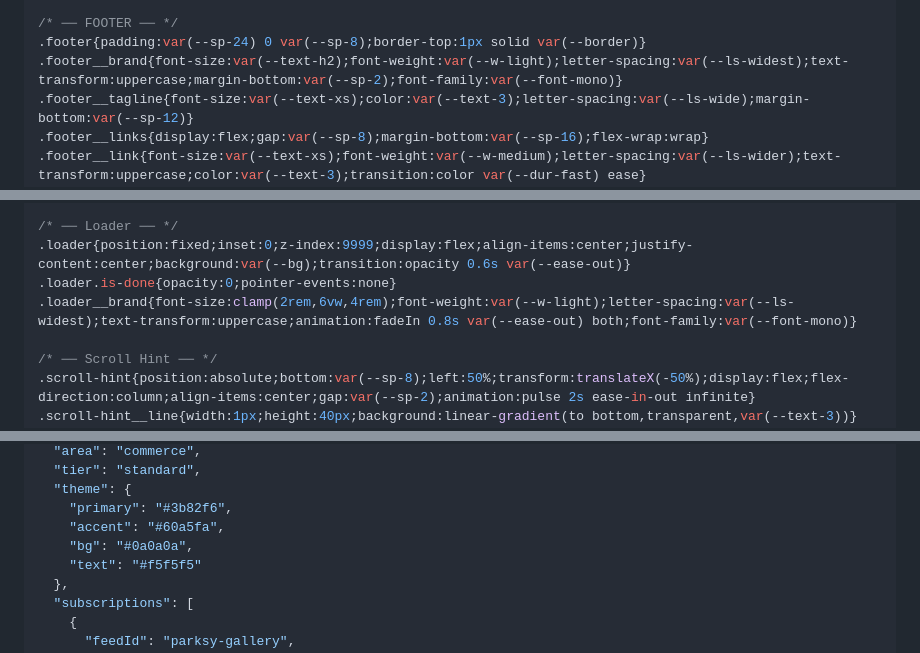
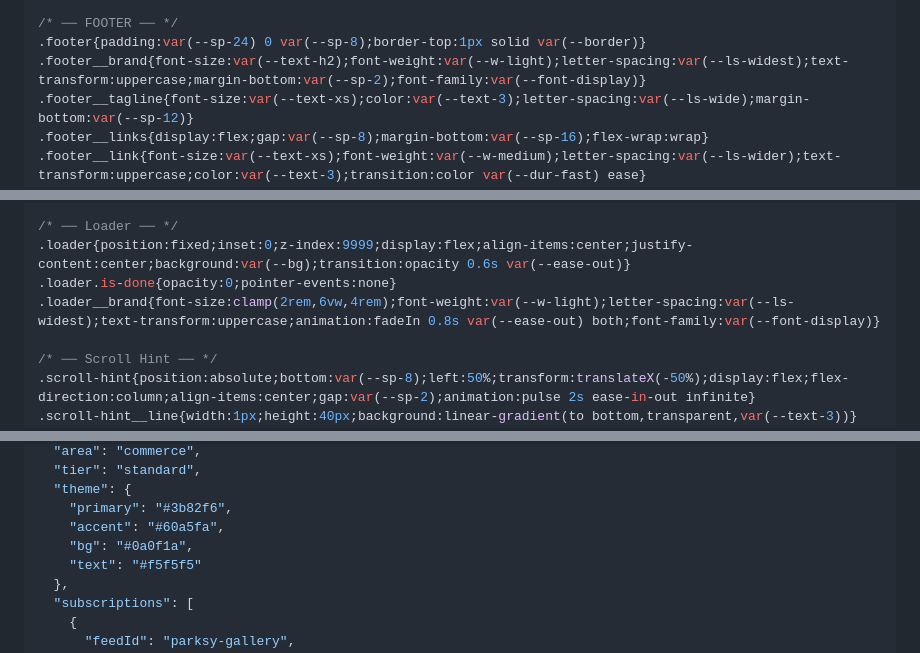
Before and after one commit to dtslib1979/koosy, a Markdown page: docs/IMPLEMENTATION-GUIDE.md, 3 parts joined by grey strips. GitHub-like rendering.

```diff
--- a/docs/IMPLEMENTATION-GUIDE.md
+++ b/docs/IMPLEMENTATION-GUIDE.md
@@ -2055,7 +2060,7 @@ hr{border:none;height:1px;background:var(--border)}
 
 /* ── FOOTER ── */
 .footer{padding:var(--sp-24) 0 var(--sp-8);border-top:1px solid var(--border)}
-.footer__brand{font-size:var(--text-h2);font-weight:var(--w-light);letter-spacing:var(--ls-widest);text-transform:uppercase;margin-bottom:var(--sp-2);font-family:var(--font-mono)}
+.footer__brand{font-size:var(--text-h2);font-weight:var(--w-light);letter-spacing:var(--ls-widest);text-transform:uppercase;margin-bottom:var(--sp-2);font-family:var(--font-display)}
 .footer__tagline{font-size:var(--text-xs);color:var(--text-3);letter-spacing:var(--ls-wide);margin-bottom:var(--sp-12)}
 .footer__links{display:flex;gap:var(--sp-8);margin-bottom:var(--sp-16);flex-wrap:wrap}
 .footer__link{font-size:var(--text-xs);font-weight:var(--w-medium);letter-spacing:var(--ls-wider);text-transform:uppercase;color:var(--text-3);transition:color var(--dur-fast) ease}
@@ -2100,7 +2105,7 @@ hr{border:none;height:1px;background:var(--border)}
 /* ── Loader ── */
 .loader{position:fixed;inset:0;z-index:9999;display:flex;align-items:center;justify-content:center;background:var(--bg);transition:opacity 0.6s var(--ease-out)}
 .loader.is-done{opacity:0;pointer-events:none}
-.loader__brand{font-size:clamp(2rem,6vw,4rem);font-weight:var(--w-light);letter-spacing:var(--ls-widest);text-transform:uppercase;animation:fadeIn 0.8s var(--ease-out) both;font-family:var(--font-mono)}
+.loader__brand{font-size:clamp(2rem,6vw,4rem);font-weight:var(--w-light);letter-spacing:var(--ls-widest);text-transform:uppercase;animation:fadeIn 0.8s var(--ease-out) both;font-family:var(--font-display)}
 
 /* ── Scroll Hint ── */
 .scroll-hint{position:absolute;bottom:var(--sp-8);left:50%;transform:translateX(-50%);display:flex;flex-direction:column;align-items:center;gap:var(--sp-2);animation:pulse 2s ease-in-out infinite}
@@ -3161,7 +3166,7 @@ button{border:none;background:none;cursor:pointer;font:inherit;color:inherit}
   "theme": {
     "primary": "#3b82f6",
     "accent": "#60a5fa",
-    "bg": "#0a0a0a",
+    "bg": "#0a0f1a",
     "text": "#f5f5f5"
   },
   "subscriptions": [
```
Also changed, not shown: other parts of docs/IMPLEMENTATION-GUIDE.md (+9 -4 lines).
